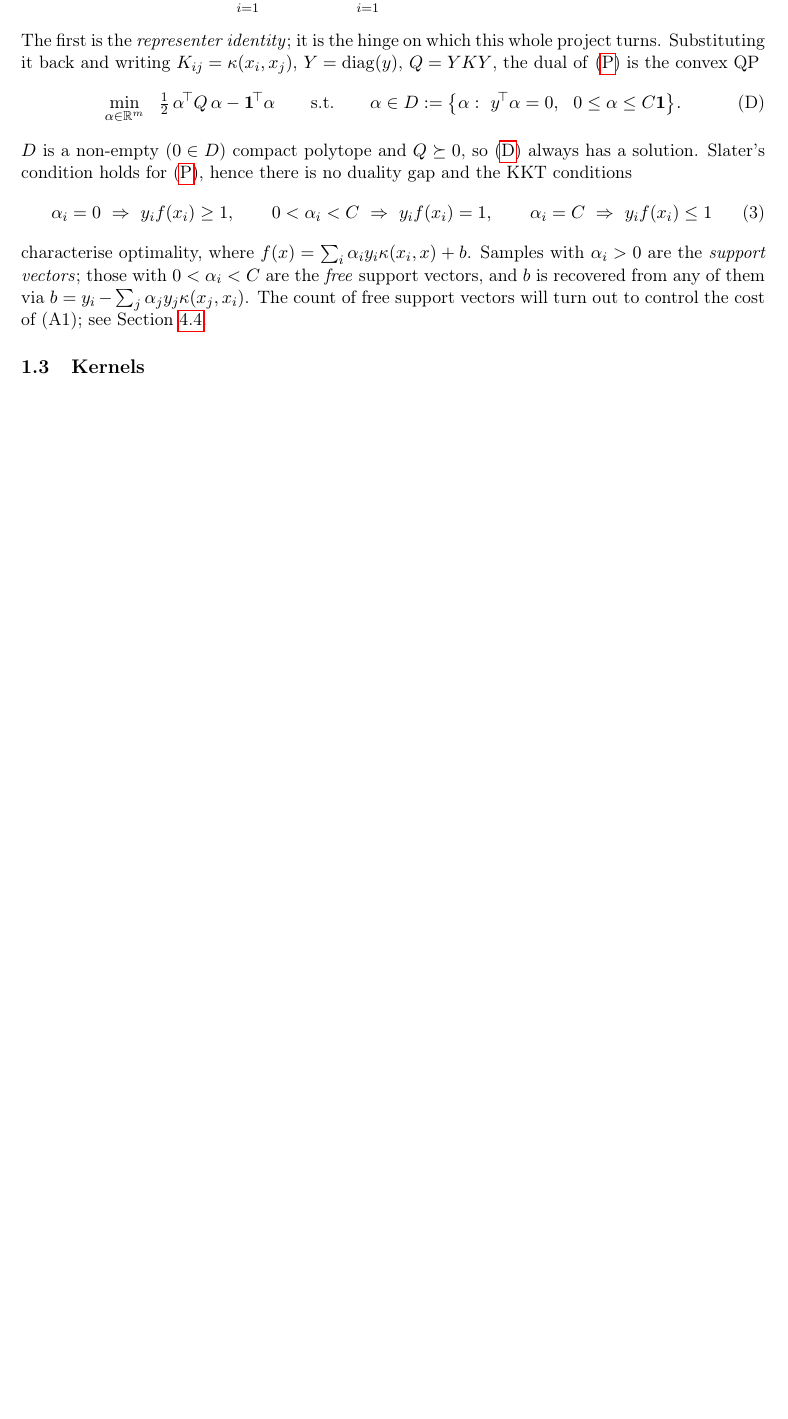
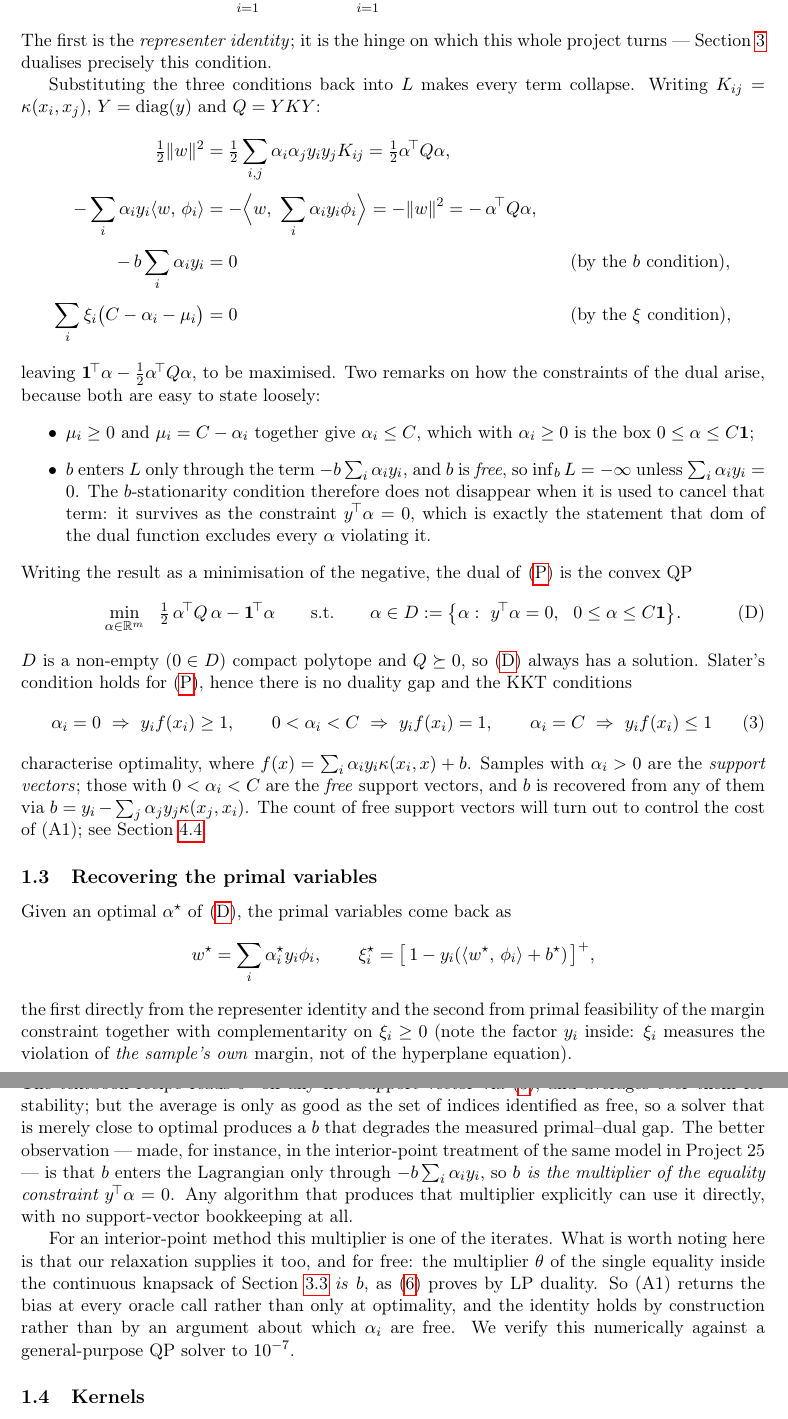
Before and after one commit to hamse23/Logistics, a LaTeX paper (project29/docs/formulation.tex): part of page 2 of 7 before the commit and two parts of pages 2 and 3 of 8 after it, the two joined at a grey line, cut so that both start at the same text, the shorter picture padded with empty space. Compiled offline with pdfLaTeX.

Commit message:
Expand the Wolfe dual derivation and add primal-variable recovery
Shows the full substitution algebra rather than asserting the result, at the
level of detail the course expects, and states correctly why y^T alpha = 0
survives as a constraint (inf over the free variable b is -infinity otherwise)
rather than the loose "the condition was not used".

Adds Section 1.3 on recovering w, xi and b, including the observation that b is
the multiplier of the equality constraint -- cited to the interior-point
treatment of the same model -- and the note that our knapsack relaxation
supplies that multiplier at every oracle call by LP duality, not only at
optimality.

Co-Authored-By: Claude Opus 5 <noreply@anthropic.com>
Claude-Session: https://claude.ai/code/session_01KtM6oot8pEpZas2t63fDxg

```diff
--- a/project29/docs/formulation.tex
+++ b/project29/docs/formulation.tex
@@ -86,8 +86,36 @@ w=\sum_{i=1}^m \alpha_i y_i \phi_i,
 \alpha_i+\mu_i=C .
 \end{equation}
 The first is the \emph{representer identity}; it is the hinge on which this whole
-project turns. Substituting it back and writing $K_{ij}=\kappa(x_i,x_j)$,
-$Y=\operatorname{diag}(y)$, $Q=YKY$, the dual of~\eqref{eq:primal} is the convex QP
+project turns --- Section~\ref{sec:choice} dualises precisely this condition.
+
+Substituting the three conditions back into $L$ makes every term collapse. Writing
+$K_{ij}=\kappa(x_i,x_j)$, $Y=\operatorname{diag}(y)$ and $Q=YKY$:
+\begin{align*}
+\tfrac12\|w\|^2 &= \tfrac12\sum_{i,j}\alpha_i\alpha_jy_iy_jK_{ij}
+ = \tfrac12\alpha^{\!\top}Q\alpha, \\[1mm]
+-\sum_i\alpha_iy_i\inner{w}{\phi_i}
+ &= -\Bigl\langle w,\ \sum_i\alpha_iy_i\phi_i\Bigr\rangle = -\|w\|^2
+ = -\,\alpha^{\!\top}Q\alpha, \\[1mm]
+-\,b\sum_i\alpha_iy_i &= 0
+ &&\text{(by the $b$ condition)},\\[1mm]
+\sum_i\xi_i\bigl(C-\alpha_i-\mu_i\bigr) &= 0
+ &&\text{(by the $\xi$ condition)},
+\end{align*}
+leaving $\one^{\!\top}\alpha-\tfrac12\alpha^{\!\top}Q\alpha$, to be maximised. Two
+remarks on how the constraints of the dual arise, because both are easy to state
+loosely:
+\begin{itemize}
+\item $\mu_i\ge0$ and $\mu_i=C-\alpha_i$ together give $\alpha_i\le C$, which with
+      $\alpha_i\ge0$ is the box $0\le\alpha\le C\one$;
+\item $b$ enters $L$ only through the term $-b\sum_i\alpha_iy_i$, and $b$ is
+      \emph{free}, so $\inf_b L=-\infty$ unless $\sum_i\alpha_iy_i=0$. The
+      $b$-stationarity condition therefore does not disappear when it is used to
+      cancel that term: it survives as the constraint $y^{\!\top}\alpha=0$, which
+      is exactly the statement that $\operatorname{dom}$ of the dual function
+      excludes every $\alpha$ violating it.
+\end{itemize}
+Writing the result as a minimisation of the negative, the dual of~\eqref{eq:primal}
+is the convex QP
 \begin{equation}
 \label{eq:dual}
 \tag{D}
@@ -110,6 +138,39 @@ $\alpha_i>0$ are the \emph{support vectors}; those with $0<\alpha_i<C$ are the
 \emph{free} support vectors, and $b$ is recovered from any of them via
 $b=y_i-\sum_j\alpha_jy_j\kappa(x_j,x_i)$. The count of free support vectors will
 turn out to control the cost of (A1); see Section~\ref{sec:cost}.
+
+\subsection{Recovering the primal variables}
+\label{sec:recovery}
+Given an optimal $\alpha^\star$ of~\eqref{eq:dual}, the primal variables come back as
+\[
+w^\star=\sum_i\alpha^\star_iy_i\phi_i,
+\qquad
+\xi^\star_i=\bigl[\,1-y_i(\inner{w^\star}{\phi_i}+b^\star)\,\bigr]^+ ,
+\]
+the first directly from the representer identity and the second from primal
+feasibility of the margin constraint together with complementarity on $\xi_i\ge0$
+(note the factor $y_i$ inside: $\xi_i$ measures the violation of \emph{the sample's
+own} margin, not of the hyperplane equation).
+
+The bias $b^\star$ deserves more care, and it is where this report departs from the
+usual treatment. The textbook recipe reads $b^\star$ off any free support vector via
+\eqref{eq:kkt}, and averages over them for stability; but the average is only as
+good as the set of indices identified as free, so a solver that is merely close to
+optimal produces a $b$ that degrades the measured primal--dual gap. The better
+observation --- made, for instance, in the interior-point treatment of the same
+model in Project~25 --- is that $b$ enters the Lagrangian only through
+$-b\sum_i\alpha_iy_i$, so \emph{$b$ is the multiplier of the equality constraint
+$y^{\!\top}\alpha=0$}. Any algorithm that produces that multiplier explicitly can
+use it directly, with no support-vector bookkeeping at all.
+
+For an interior-point method this multiplier is one of the iterates. What is worth
+noting here is that our relaxation supplies it too, and for free: the multiplier
+$\theta$ of the single equality inside the continuous knapsack of
+Section~\ref{sec:knapsack} \emph{is} $b$, as \eqref{eq:theta_is_b} proves by LP
+duality. So (A1) returns the bias at every oracle call rather than only at
+optimality, and the identity holds by construction rather than by an argument about
+which $\alpha_i$ are free. We verify this numerically against a general-purpose QP
+solver to $10^{-7}$.
 
 \subsection{Kernels}
 Only inner products appear in~\eqref{eq:dual}, so $\phi$ need never be formed. We use
```
Also changed, not shown: project29/docs/formulation.pdf.
